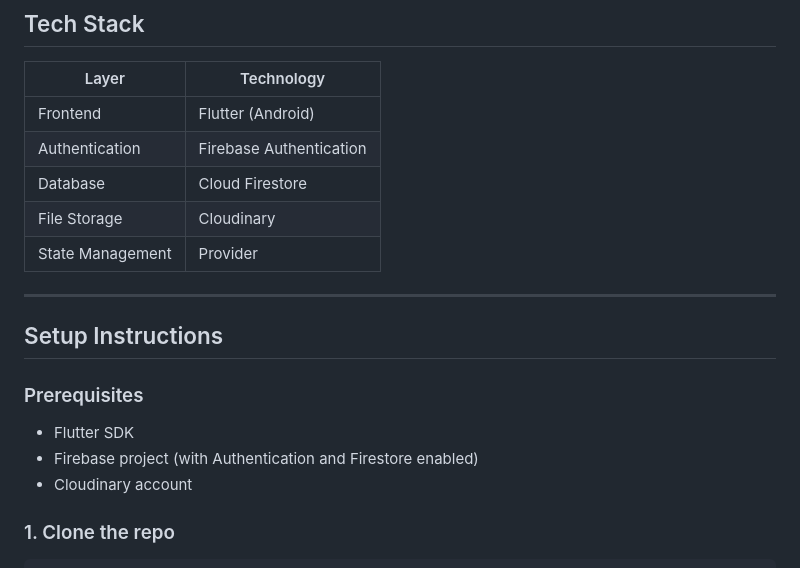
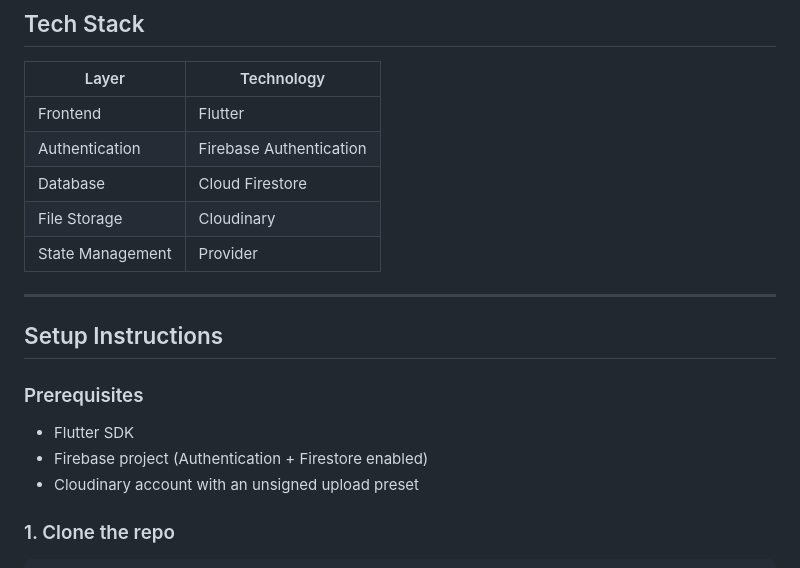
Before and after one commit to tamiie56/mangabd, a Markdown page: README.md, the part around one of its changes. Drawn GitHub-style.

```diff
--- a/README.md
+++ b/README.md
@@ -86,7 +92,7 @@ mangabd/
 
 | Layer | Technology |
 | --- | --- |
-| Frontend | Flutter (Android) |
+| Frontend | Flutter |
 | Authentication | Firebase Authentication |
 | Database | Cloud Firestore |
 | File Storage | Cloudinary |
@@ -99,8 +105,8 @@ mangabd/
 ### Prerequisites
 
 - Flutter SDK
-- Firebase project (with Authentication and Firestore enabled)
-- Cloudinary account
+- Firebase project (Authentication + Firestore enabled)
+- Cloudinary account with an unsigned upload preset
 
 ### 1. Clone the repo
 
```
Also changed, not shown: other parts of README.md (+69 -44 lines).
